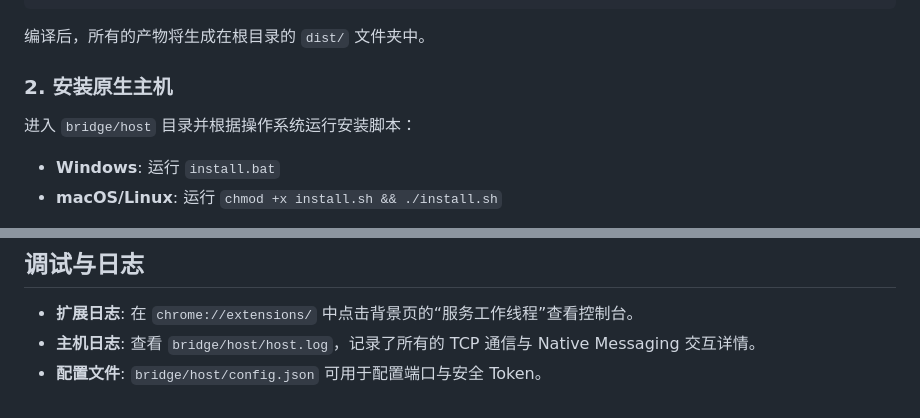
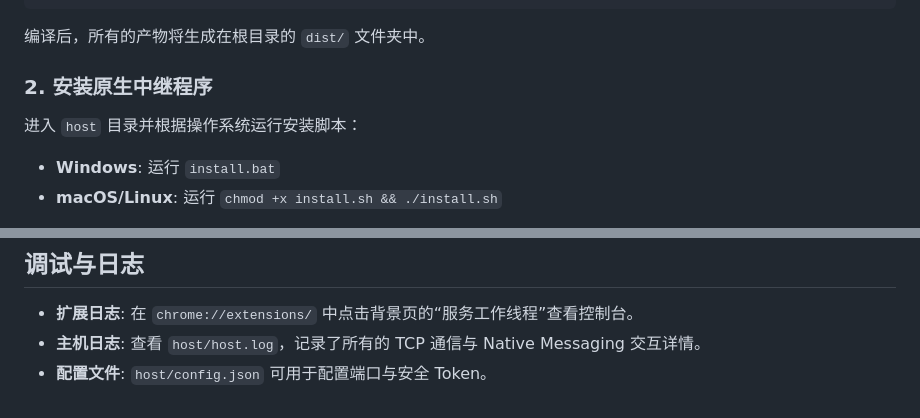
Before and after one commit to justlovemaki/OpenChromeCLI, a Markdown page: README.md, 2 parts joined by grey strips. Drawn GitHub-style.

Commit message:
docs(readme): 优化项目文档结构和技术对比说明
- 移除 Agent 生态适配章节的 Skill 后缀
- 新增 Playwright、Browser-Use 与 OpenChromeCLI 的多维度对比表格
- 更新安装步骤中的目录描述,将 bridge/host 统一为 host
- 完善技术选型说明,突出本项目在真实浏览器控制、登录状态保持和防风控方面的优势

````diff
--- a/README.md
+++ b/README.md
@@ -53,8 +69,8 @@ npm run build
 ```
 编译后，所有的产物将生成在根目录的 `dist/` 文件夹中。
 
-### 2. 安装原生主机
-进入 `bridge/host` 目录并根据操作系统运行安装脚本：
+### 2. 安装原生中继程序
+进入 `host` 目录并根据操作系统运行安装脚本：
 - **Windows**: 运行 `install.bat`
 - **macOS/Linux**: 运行 `chmod +x install.sh && ./install.sh`
 
@@ -76,5 +92,5 @@ node cli.js ping
 ## 调试与日志
 
 - **扩展日志**: 在 `chrome://extensions/` 中点击背景页的“服务工作线程”查看控制台。
-- **主机日志**: 查看 `bridge/host/host.log`，记录了所有的 TCP 通信与 Native Messaging 交互详情。
-- **配置文件**: `bridge/host/config.json` 可用于配置端口与安全 Token。
+- **主机日志**: 查看 `host/host.log`，记录了所有的 TCP 通信与 Native Messaging 交互详情。
+- **配置文件**: `host/config.json` 可用于配置端口与安全 Token。
````
Also changed, not shown: other parts of README.md (+17 -1 lines).
